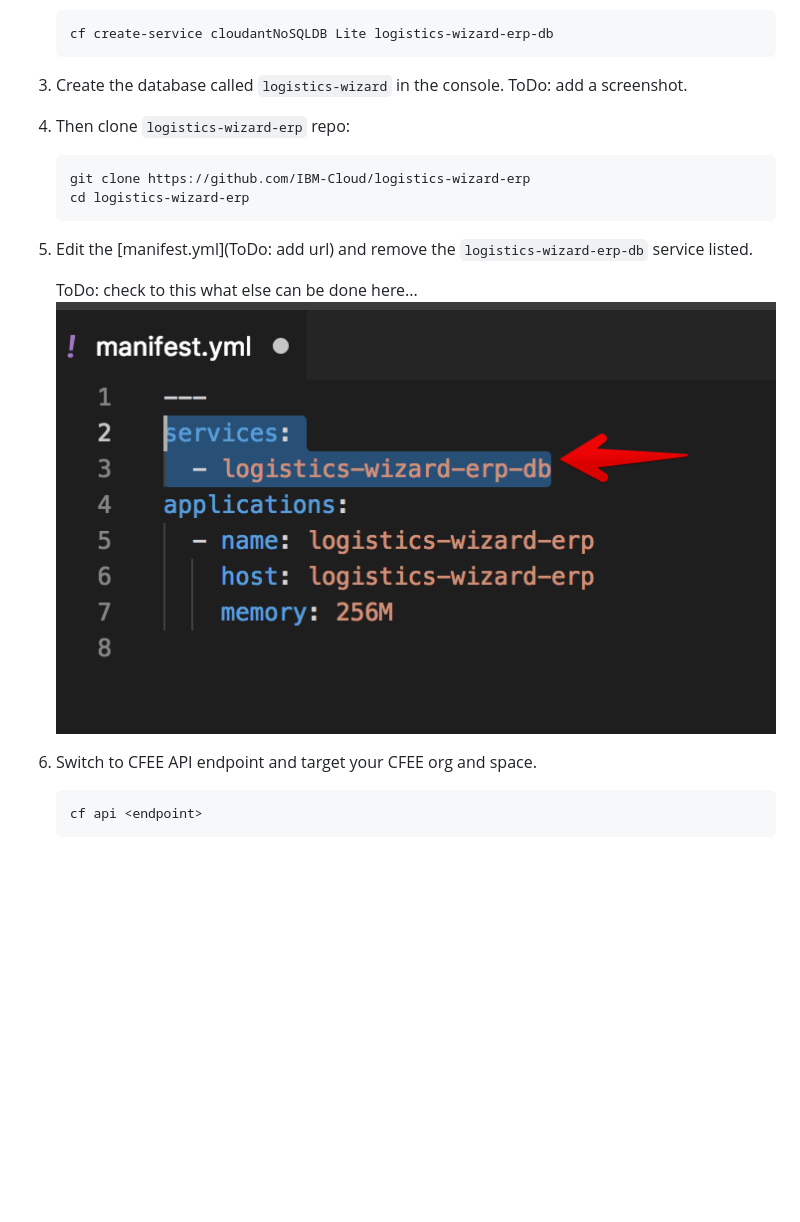
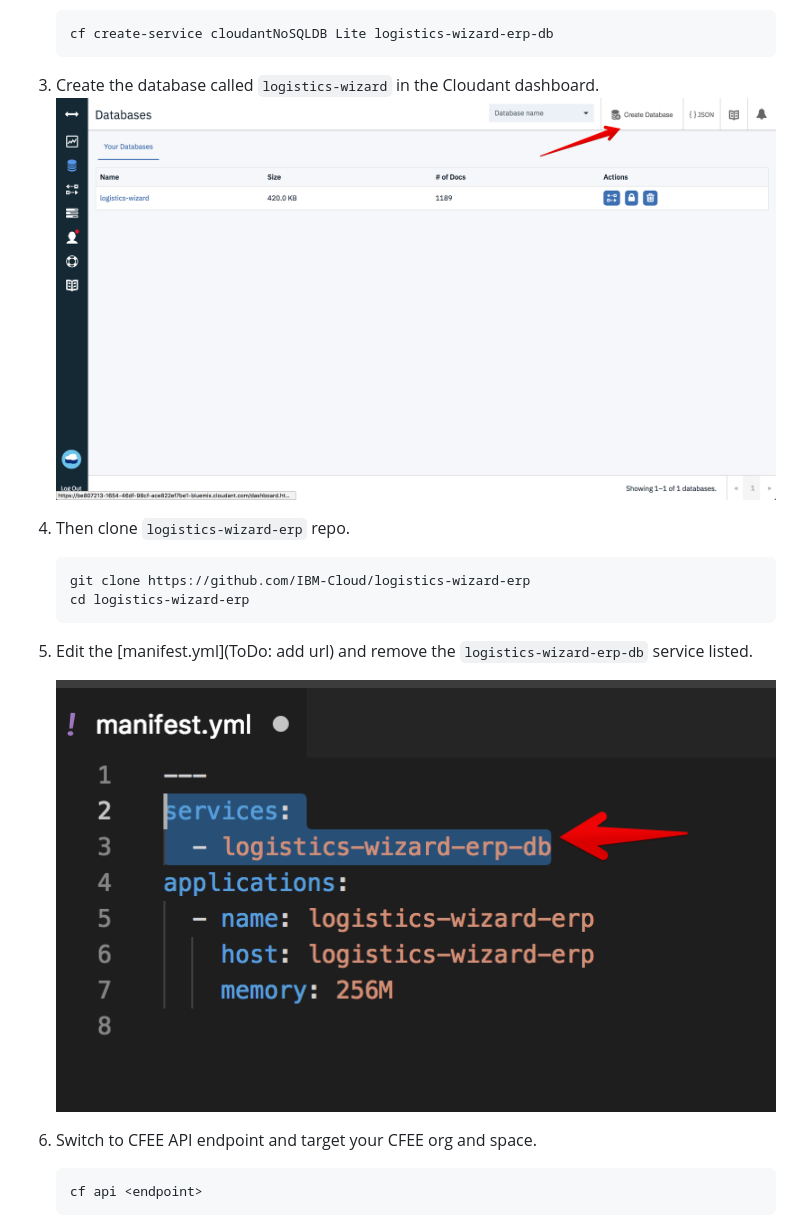
Before and after one commit to IBM-Cloud/logistics-wizard, a Markdown page: Deploy_Microservices_CFEE.md, the part around the change. GitHub-like rendering; pictures changed too: docs/database.png (added); blank space fills up the shorter version.

Commit message:
Add cloudant image

````diff
--- a/Deploy_Microservices_CFEE.md
+++ b/Deploy_Microservices_CFEE.md
@@ -46,9 +46,9 @@ The instructions below deploys to the US South region, but you can deploy to oth
    cf create-service cloudantNoSQLDB Lite logistics-wizard-erp-db
    ```
 
-3. Create the database called `logistics-wizard` in the console. ToDo: add a screenshot.
+3. Create the database called `logistics-wizard` in the Cloudant dashboard. ![](docs/database.png)
 
-4. Then clone `logistics-wizard-erp` repo:
+4. Then clone `logistics-wizard-erp` repo.
 
    ```bash
    git clone https://github.com/IBM-Cloud/logistics-wizard-erp
@@ -57,7 +57,7 @@ The instructions below deploys to the US South region, but you can deploy to oth
 
 5. Edit the [manifest.yml](ToDo: add url) and remove the `logistics-wizard-erp-db` service listed.
 
-   ToDo: check to this what else can be done here...![Snippets](docs/snippets.png)
+   ![Snippets](docs/snippets.png)
 
 6. Switch to CFEE API endpoint and target your CFEE org and space.
 
````
